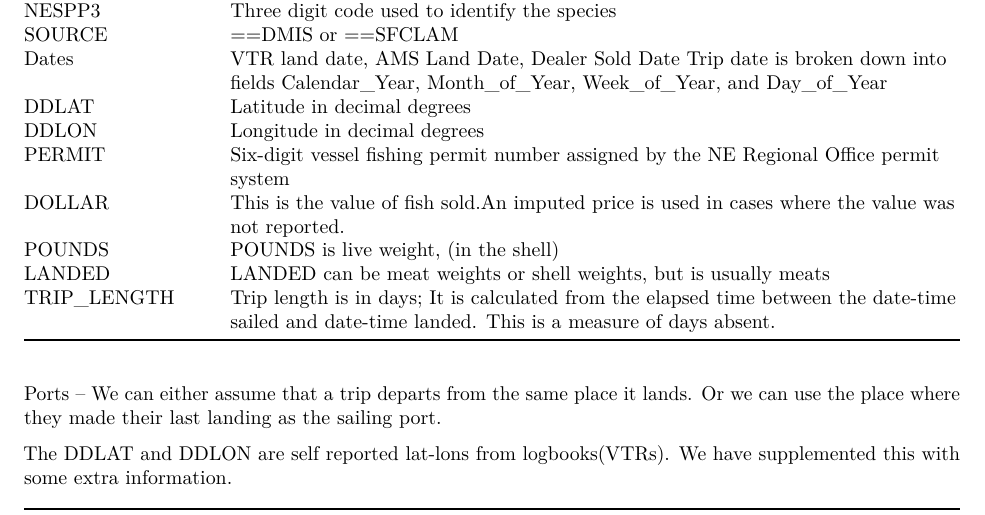
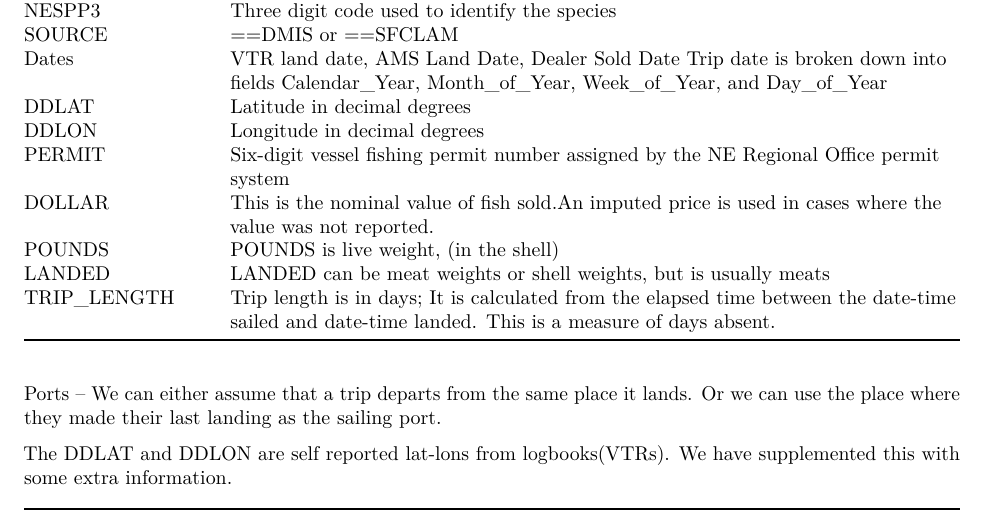
Before and after one commit to mle2718/CHAJI-Effort-Displacement---Scallop, an R Markdown document (data_wrangle/data_extracting.rmd): part of page 4 of 8, cut so that both start at the same text. Rendered offline with R 4.5, knitr and Pandoc, then LaTeX, with nearby package versions; some code elsewhere in the file could not run offline.

Commit message:
clarify dollar is nominal.

```diff
--- a/data_wrangle/data_extracting.rmd
+++ b/data_wrangle/data_extracting.rmd
@@ -142,7 +142,7 @@ tabl <- "
 |DDLAT | Latitude in decimal degrees|
 |DDLON  | Longitude in decimal degrees|
 |PERMIT | Six-digit vessel fishing permit number assigned by the NE Regional Office permit system|
-|DOLLAR | This is the value of fish sold.An imputed price is used in cases where the value was not reported.|
+|DOLLAR | This is the nominal value of fish sold.An imputed price is used in cases where the value was not reported.|
 |POUNDS | POUNDS is live weight, (in the shell)|
 |LANDED |  LANDED can be meat weights or shell weights, but is usually meats|
 |TRIP_LENGTH | Trip length is in days; It is calculated from the elapsed time between the date-time sailed and date-time landed. This is a measure of days absent.|
```
